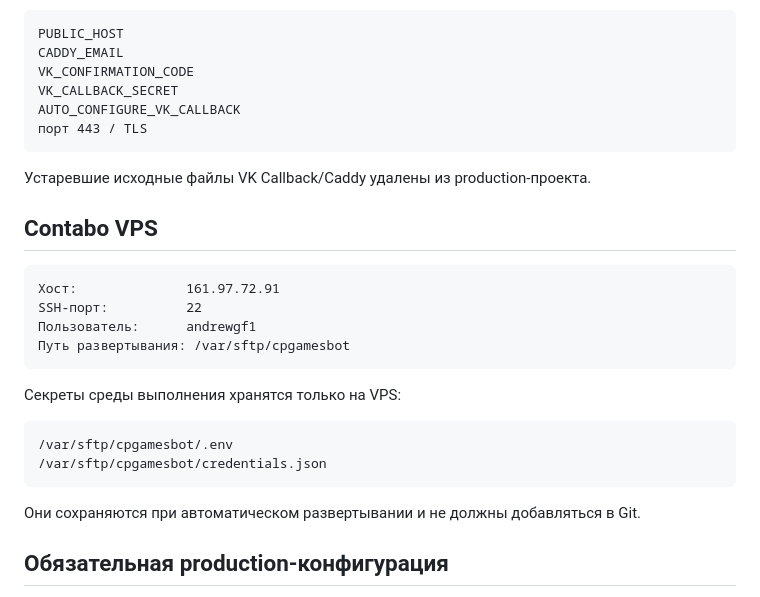
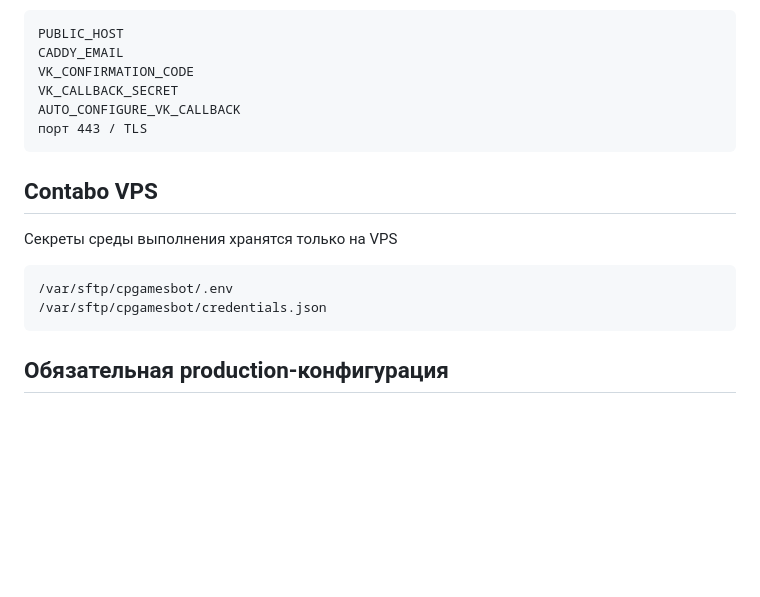
Before and after one commit to AndreyGomzikov/CPGames_bot, a Markdown page: README.md, the part around the change. GitHub-like rendering; blank space fills up the shorter version.

Commit message:
CPGames bot

````diff
--- a/README.md
+++ b/README.md
@@ -59,25 +59,14 @@ AUTO_CONFIGURE_VK_CALLBACK
 порт 443 / TLS
 ```
 
-Устаревшие исходные файлы VK Callback/Caddy удалены из production-проекта.
-
 ## Contabo VPS
 
-```text
-Хост:              161.97.72.91
-SSH-порт:          22
-Пользователь:      andrewgf1
-Путь развертывания: /var/sftp/cpgamesbot
-```
-
-Секреты среды выполнения хранятся только на VPS:
+Секреты среды выполнения хранятся только на VPS
 
 ```text
 /var/sftp/cpgamesbot/.env
 /var/sftp/cpgamesbot/credentials.json
 ```
-
-Они сохраняются при автоматическом развертывании и не должны добавляться в Git.
 
 ## Обязательная production-конфигурация
 
````
